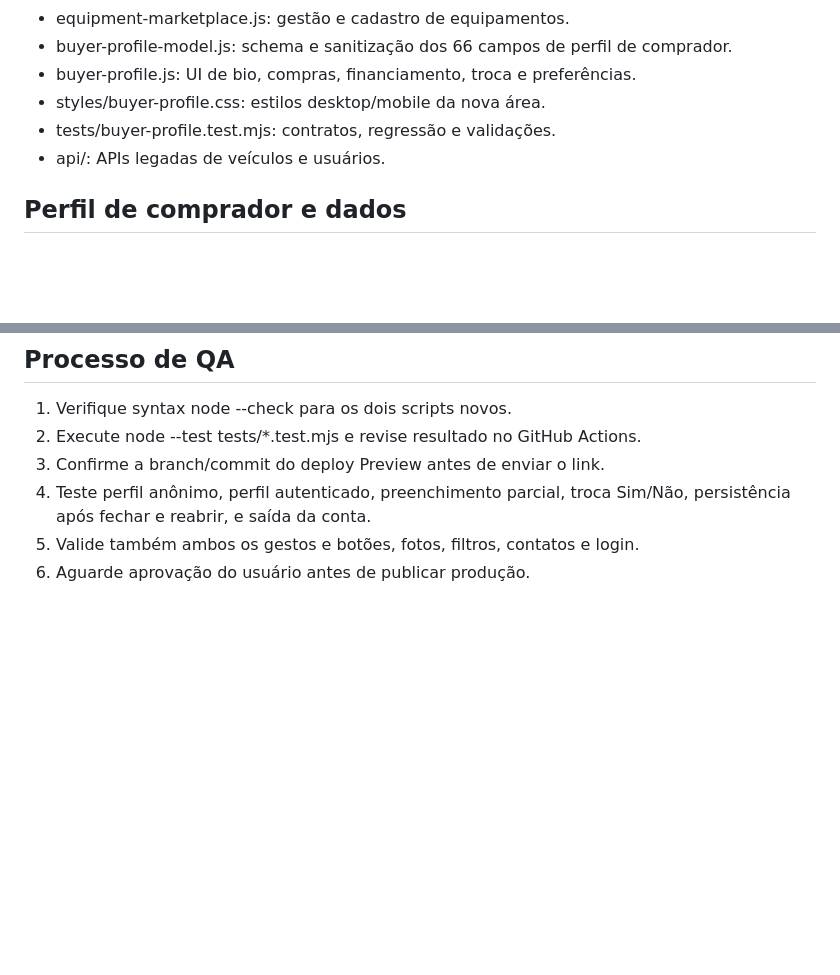
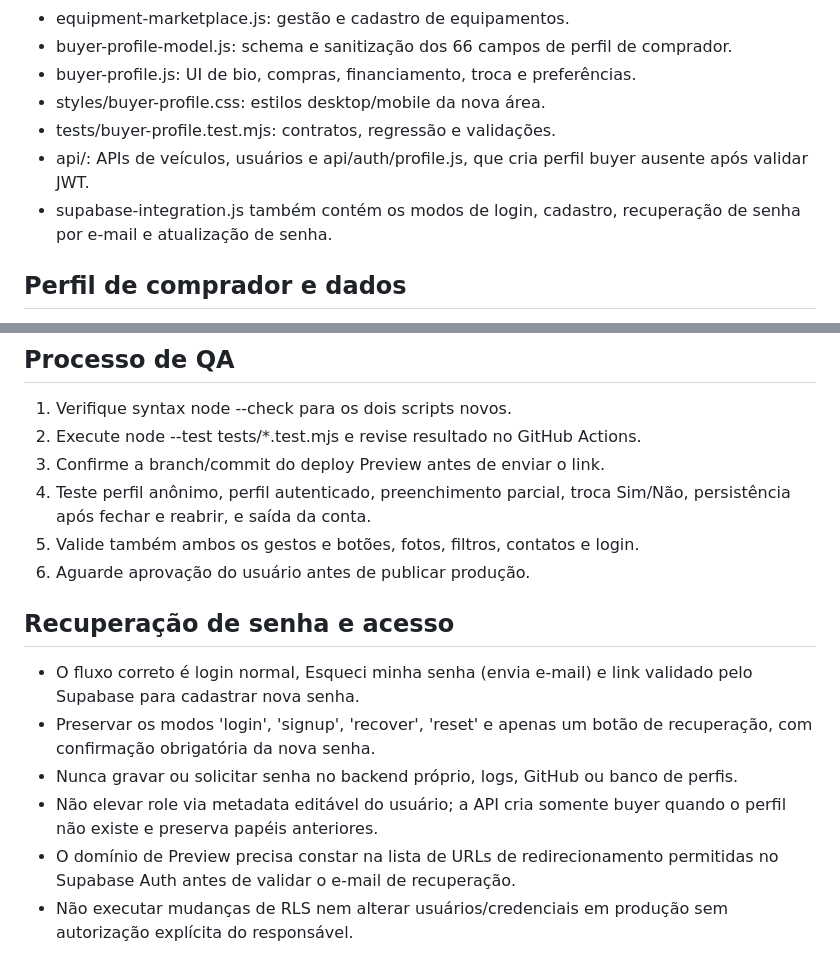
Before and after one commit to vinisalves76-glitch/heavymatch, a Markdown page: AGENTS.md, 2 parts joined by grey strips. GitHub-like rendering; blank space fills up the shorter version.

Commit message:
docs(agents): preserve recovery flow and authenticated profile provisioning guardrails

```diff
--- a/AGENTS.md
+++ b/AGENTS.md
@@ -25,7 +25,8 @@ A área de **perfil de comprador** é um recurso de testes desenvolvido na branc
 - buyer-profile.js: UI de bio, compras, financiamento, troca e preferências.
 - styles/buyer-profile.css: estilos desktop/mobile da nova área.
 - tests/buyer-profile.test.mjs: contratos, regressão e validações.
-- api/: APIs legadas de veículos e usuários.
+- api/: APIs de veículos, usuários e api/auth/profile.js, que cria perfil buyer ausente após validar JWT.
+- supabase-integration.js também contém os modos de login, cadastro, recuperação de senha por e-mail e atualização de senha.
 
 ## Perfil de comprador e dados
 O perfil usa a sessão existente do Supabase e salva metadados pessoais em
@@ -43,3 +44,11 @@ Não criar triggers, tabelas nem políticas RLS diretamente no projeto Supabase
    persistência após fechar e reabrir, e saída da conta.
 5. Valide também ambos os gestos e botões, fotos, filtros, contatos e login.
 6. Aguarde aprovação do usuário antes de publicar produção.
+
+## Recuperação de senha e acesso
+- O fluxo correto é login normal, Esqueci minha senha (envia e-mail) e link validado pelo Supabase para cadastrar nova senha.
+- Preservar os modos 'login', 'signup', 'recover', 'reset' e apenas um botão de recuperação, com confirmação obrigatória da nova senha.
+- Nunca gravar ou solicitar senha no backend próprio, logs, GitHub ou banco de perfis.
+- Não elevar role via metadata editável do usuário; a API cria somente buyer quando o perfil não existe e preserva papéis anteriores.
+- O domínio de Preview precisa constar na lista de URLs de redirecionamento permitidas no Supabase Auth antes de validar o e-mail de recuperação.
+- Não executar mudanças de RLS nem alterar usuários/credenciais em produção sem autorização explícita do responsável.
```
